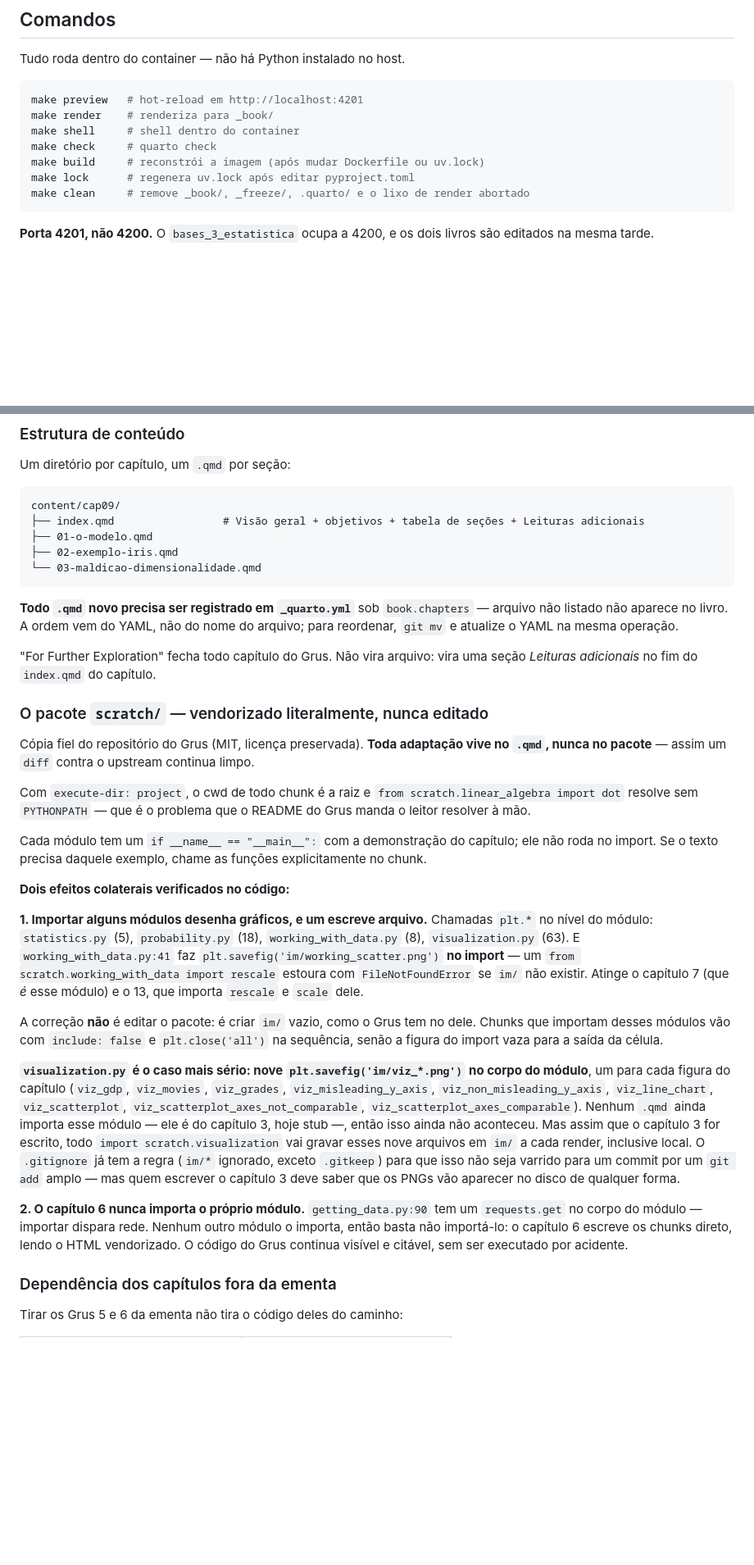
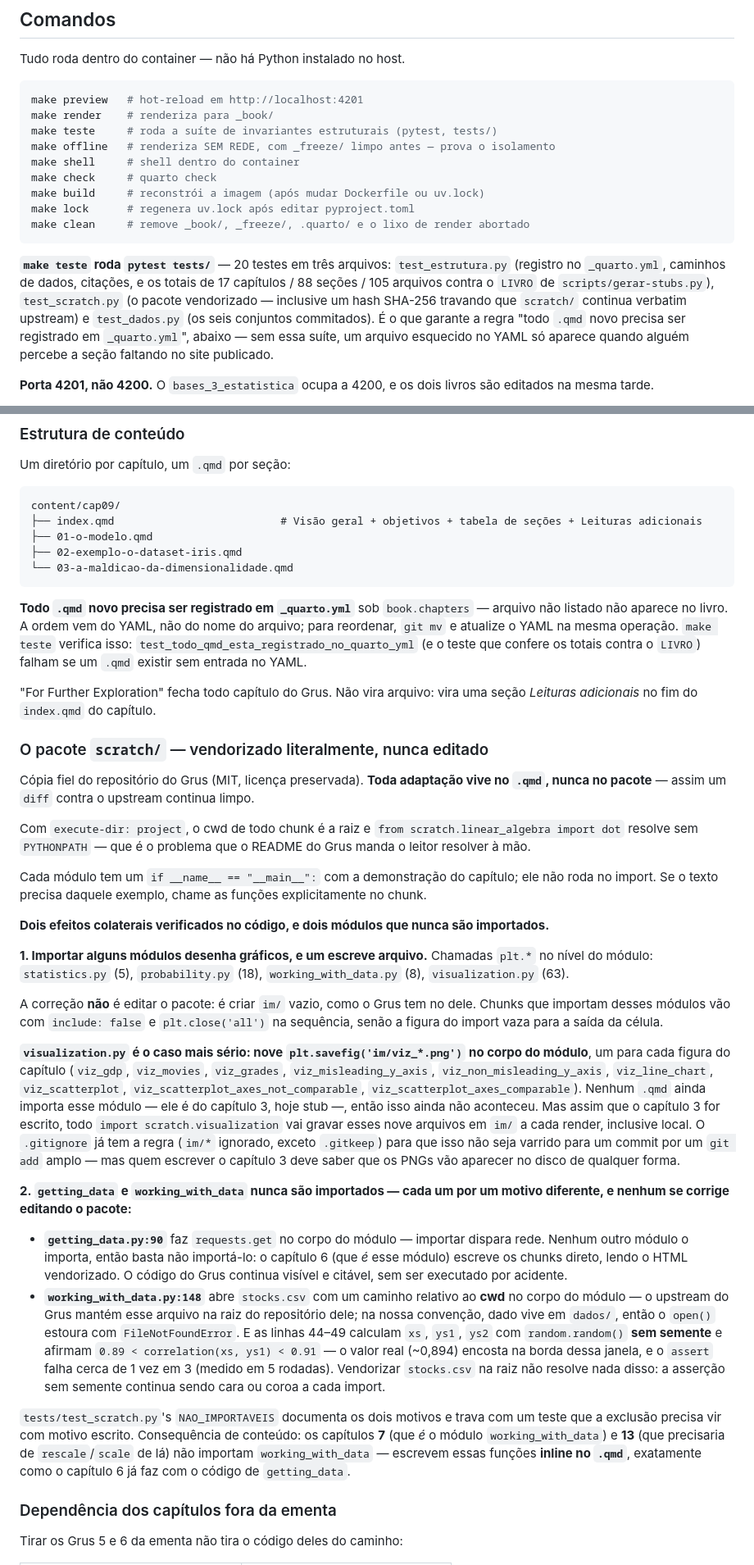
Before and after one commit to BragaD/UnDF-Bases5-CienciaDeDados-202602, a Markdown page: CLAUDE.md, 2 parts joined by grey strips. Shown at 82% size. Drawn GitHub-style; blank space fills up the shorter version.

````diff
--- a/CLAUDE.md
+++ b/CLAUDE.md
@@ -72,12 +78,16 @@ Tudo roda dentro do container — não há Python instalado no host.
 ```bash
 make preview   # hot-reload em http://localhost:4201
 make render    # renderiza para _book/
+make teste     # roda a suíte de invariantes estruturais (pytest, tests/)
+make offline   # renderiza SEM REDE, com _freeze/ limpo antes — prova o isolamento
 make shell     # shell dentro do container
 make check     # quarto check
 make build     # reconstrói a imagem (após mudar Dockerfile ou uv.lock)
 make lock      # regenera uv.lock após editar pyproject.toml
 make clean     # remove _book/, _freeze/, .quarto/ e o lixo de render abortado
 ```
+
+**`make teste` roda `pytest tests/`** — 20 testes em três arquivos: `test_estrutura.py` (registro no `_quarto.yml`, caminhos de dados, citações, e os totais de 17 capítulos / 88 seções / 105 arquivos contra o `LIVRO` de `scripts/gerar-stubs.py`), `test_scratch.py` (o pacote vendorizado — inclusive um hash SHA-256 travando que `scratch/` continua verbatim upstream) e `test_dados.py` (os seis conjuntos commitados). É o que garante a regra "todo `.qmd` novo precisa ser registrado em `_quarto.yml`", abaixo — sem essa suíte, um arquivo esquecido no YAML só aparece quando alguém percebe a seção faltando no site publicado.
 
 **Porta 4201, não 4200.** O `bases_3_estatistica` ocupa a 4200, e os dois livros são editados na mesma tarde.
 
@@ -95,13 +105,13 @@ Um diretório por capítulo, um `.qmd` por seção:
 
 ```
 content/cap09/
-├── index.qmd                 # Visão geral + objetivos + tabela de seções + Leituras adicionais
+├── index.qmd                          # Visão geral + objetivos + tabela de seções + Leituras adicionais
 ├── 01-o-modelo.qmd
-├── 02-exemplo-iris.qmd
-└── 03-maldicao-dimensionalidade.qmd
+├── 02-exemplo-o-dataset-iris.qmd
+└── 03-a-maldicao-da-dimensionalidade.qmd
 ```
 
-**Todo `.qmd` novo precisa ser registrado em `_quarto.yml`** sob `book.chapters` — arquivo não listado não aparece no livro. A ordem vem do YAML, não do nome do arquivo; para reordenar, `git mv` e atualize o YAML na mesma operação.
+**Todo `.qmd` novo precisa ser registrado em `_quarto.yml`** sob `book.chapters` — arquivo não listado não aparece no livro. A ordem vem do YAML, não do nome do arquivo; para reordenar, `git mv` e atualize o YAML na mesma operação. `make teste` verifica isso: `test_todo_qmd_esta_registrado_no_quarto_yml` (e o teste que confere os totais contra o `LIVRO`) falham se um `.qmd` existir sem entrada no YAML.
 
 "For Further Exploration" fecha todo capítulo do Grus. Não vira arquivo: vira uma seção *Leituras adicionais* no fim do `index.qmd` do capítulo.
 
@@ -113,15 +123,20 @@ Com `execute-dir: project`, o cwd de todo chunk é a raiz e `from scratch.linear
 
 Cada módulo tem um `if __name__ == "__main__":` com a demonstração do capítulo; ele não roda no import. Se o texto precisa daquele exemplo, chame as funções explicitamente no chunk.
 
-**Dois efeitos colaterais verificados no código:**
+**Dois efeitos colaterais verificados no código, e dois módulos que nunca são importados.**
 
-**1. Importar alguns módulos desenha gráficos, e um escreve arquivo.** Chamadas `plt.*` no nível do módulo: `statistics.py` (5), `probability.py` (18), `working_with_data.py` (8), `visualization.py` (63). E `working_with_data.py:41` faz `plt.savefig('im/working_scatter.png')` **no import** — um `from scratch.working_with_data import rescale` estoura com `FileNotFoundError` se `im/` não existir. Atinge o capítulo 7 (que *é* esse módulo) e o 13, que importa `rescale` e `scale` dele.
+**1. Importar alguns módulos desenha gráficos, e um escreve arquivo.** Chamadas `plt.*` no nível do módulo: `statistics.py` (5), `probability.py` (18), `working_with_data.py` (8), `visualization.py` (63).
 
 A correção **não** é editar o pacote: é criar `im/` vazio, como o Grus tem no dele. Chunks que importam desses módulos vão com `include: false` e `plt.close('all')` na sequência, senão a figura do import vaza para a saída da célula.
 
 **`visualization.py` é o caso mais sério: nove `plt.savefig('im/viz_*.png')` no corpo do módulo**, um para cada figura do capítulo (`viz_gdp`, `viz_movies`, `viz_grades`, `viz_misleading_y_axis`, `viz_non_misleading_y_axis`, `viz_line_chart`, `viz_scatterplot`, `viz_scatterplot_axes_not_comparable`, `viz_scatterplot_axes_comparable`). Nenhum `.qmd` ainda importa esse módulo — ele é do capítulo 3, hoje stub —, então isso ainda não aconteceu. Mas assim que o capítulo 3 for escrito, todo `import scratch.visualization` vai gravar esses nove arquivos em `im/` a cada render, inclusive local. O `.gitignore` já tem a regra (`im/*` ignorado, exceto `.gitkeep`) para que isso não seja varrido para um commit por um `git add` amplo — mas quem escrever o capítulo 3 deve saber que os PNGs vão aparecer no disco de qualquer forma.
 
-**2. O capítulo 6 nunca importa o próprio módulo.** `getting_data.py:90` tem um `requests.get` no corpo do módulo — importar dispara rede. Nenhum outro módulo o importa, então basta não importá-lo: o capítulo 6 escreve os chunks direto, lendo o HTML vendorizado. O código do Grus continua visível e citável, sem ser executado por acidente.
+**2. `getting_data` e `working_with_data` nunca são importados — cada um por um motivo diferente, e nenhum se corrige editando o pacote:**
+
+- **`getting_data.py:90`** faz `requests.get` no corpo do módulo — importar dispara rede. Nenhum outro módulo o importa, então basta não importá-lo: o capítulo 6 (que *é* esse módulo) escreve os chunks direto, lendo o HTML vendorizado. O código do Grus continua visível e citável, sem ser executado por acidente.
+- **`working_with_data.py:148`** abre `stocks.csv` com um caminho relativo ao **cwd** no corpo do módulo — o upstream do Grus mantém esse arquivo na raiz do repositório dele; na nossa convenção, dado vive em `dados/`, então o `open()` estoura com `FileNotFoundError`. E as linhas 44–49 calculam `xs`, `ys1`, `ys2` com `random.random()` **sem semente** e afirmam `0.89 < correlation(xs, ys1) < 0.91` — o valor real (~0,894) encosta na borda dessa janela, e o `assert` falha cerca de 1 vez em 3 (medido em 5 rodadas). Vendorizar `stocks.csv` na raiz não resolve nada disso: a asserção sem semente continua sendo cara ou coroa a cada import.
+
+`tests/test_scratch.py`'s `NAO_IMPORTAVEIS` documenta os dois motivos e trava com um teste que a exclusão precisa vir com motivo escrito. Consequência de conteúdo: os capítulos **7** (que *é* o módulo `working_with_data`) e **13** (que precisaria de `rescale`/`scale` de lá) não importam `working_with_data` — escrevem essas funções **inline no `.qmd`**, exatamente como o capítulo 6 já faz com o código de `getting_data`.
 
 ### Dependência dos capítulos fora da ementa
 
````
Also changed, not shown: other parts of CLAUDE.md (+13 -7 lines), README.md (+5 -3 lines).
